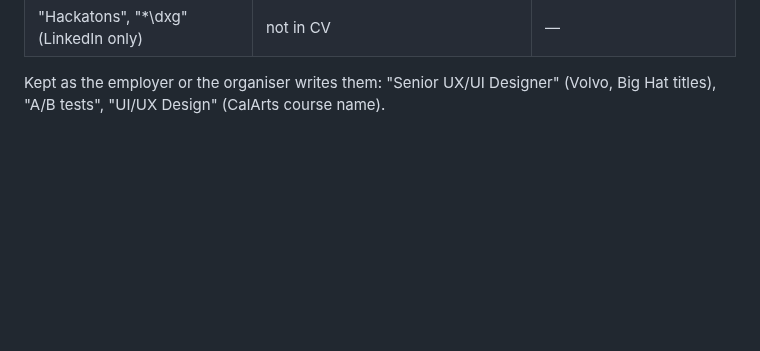
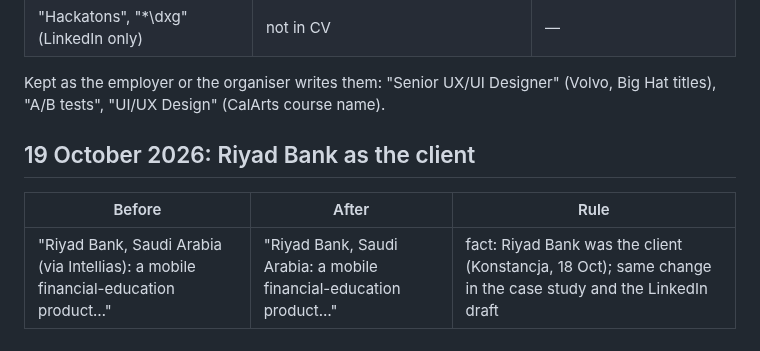
Before and after one commit to Konstancja-Tanjga/portfolio-site, a Markdown page: docs/copy-edit/log-cv.md, the part around the change. Rendered like a GitHub page; blank space fills up the shorter version.

Commit message:
docs(cv): Riyad Bank jako klient, bez "(via Intellias)"
CV i szkic LinkedIn mowia "Riyad Bank, Saudi Arabia:", jak case study
po PR #89. Podglad strony 2 wyrenderowany na nowo z PDF (build.mjs
zapisuje tylko strone 1, wiec strona 2 byla nieaktualna). Zmiana w
logu CV. Transkrypcja pazdziernikowego PDF i analiza CV zostaja jako
zapis stanu sprzed zmiany.

Co-Authored-By: Claude Opus 5.5 <noreply@anthropic.com>

```diff
--- a/docs/copy-edit/log-cv.md
+++ b/docs/copy-edit/log-cv.md
@@ -21,3 +21,9 @@
 
 Kept as the employer or the organiser writes them: "Senior UX/UI Designer"
 (Volvo, Big Hat titles), "A/B tests", "UI/UX Design" (CalArts course name).
+
+## 19 October 2026: Riyad Bank as the client
+
+| Before | After | Rule |
+| --- | --- | --- |
+| "Riyad Bank, Saudi Arabia (via Intellias): a mobile financial-education product…" | "Riyad Bank, Saudi Arabia: a mobile financial-education product…" | fact: Riyad Bank was the client (Konstancja, 18 Oct); same change in the case study and the LinkedIn draft |
```
Also changed, not shown: docs/copy-edit/linkedin-2026-10.md (+1 -1 lines), docs/cv/preview-page-2.png, 1 other file.
